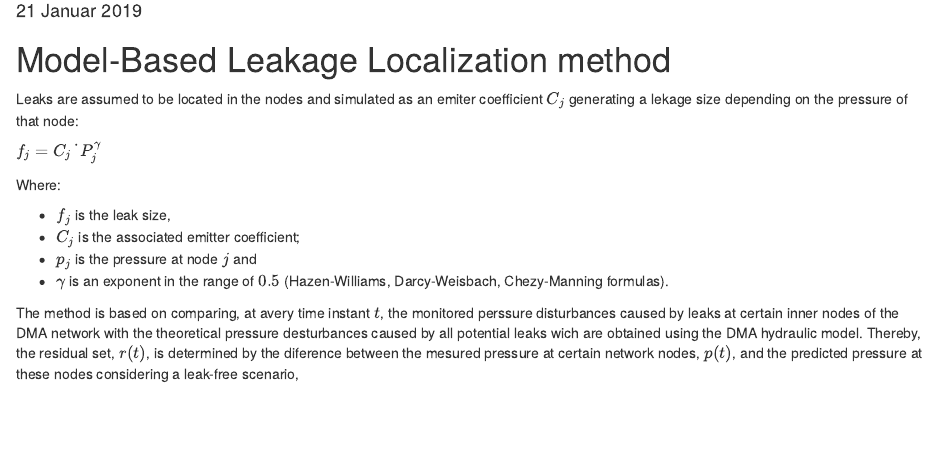
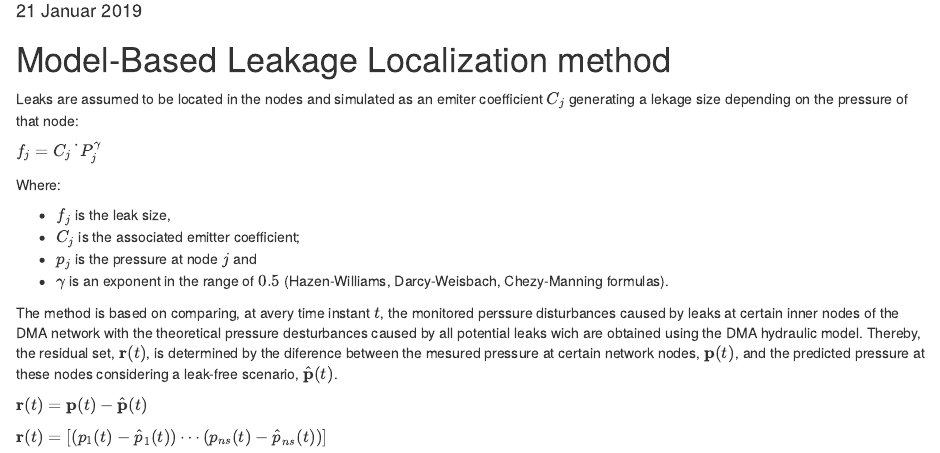
Before and after one commit to ratral/epanet_toolkit, an R Markdown document (reports/report_EPANET_simple_001.Rmd): the page in a window 1100 px wide, from 100 px down. Rendered offline with R 4.5, knitr and Pandoc, with nearby package versions.

Commit message:
Update report_EPANET_simple_001.Rmd

```diff
--- a/reports/report_EPANET_simple_001.Rmd
+++ b/reports/report_EPANET_simple_001.Rmd
@@ -24,4 +24,8 @@ Where:
 
 
 The method is based on comparing, at avery time instant $t$, the monitored perssure disturbances caused by leaks at certain inner nodes of the DMA network with the theoretical pressure desturbances caused by all potential leaks wich are obtained using the DMA hydraulic model.
-Thereby, the residual set, $r(t)$, is determined by the diference between the mesured pressure at certain network nodes, $p(t)$, and the predicted pressure at these nodes considering a leak-free scenario,
+Thereby, the residual set, $\mathbf{r}(t)$, is determined by the diference between the mesured pressure at certain network nodes, $\mathbf{p}(t)$, and the predicted pressure at these nodes considering a leak-free scenario, $\hat{\mathbf{p}}(t)$.
+
+$\mathbf{r}(t) = \mathbf{p}(t) - \hat{\mathbf{p}}(t)$
+
+$\mathbf{r}(t) = \left[ ( p_1(t) - \hat{p}_1 (t) )  \cdots  ( p_{ns}(t) - \hat{p}_{ns}(t) )  \right]$
```
